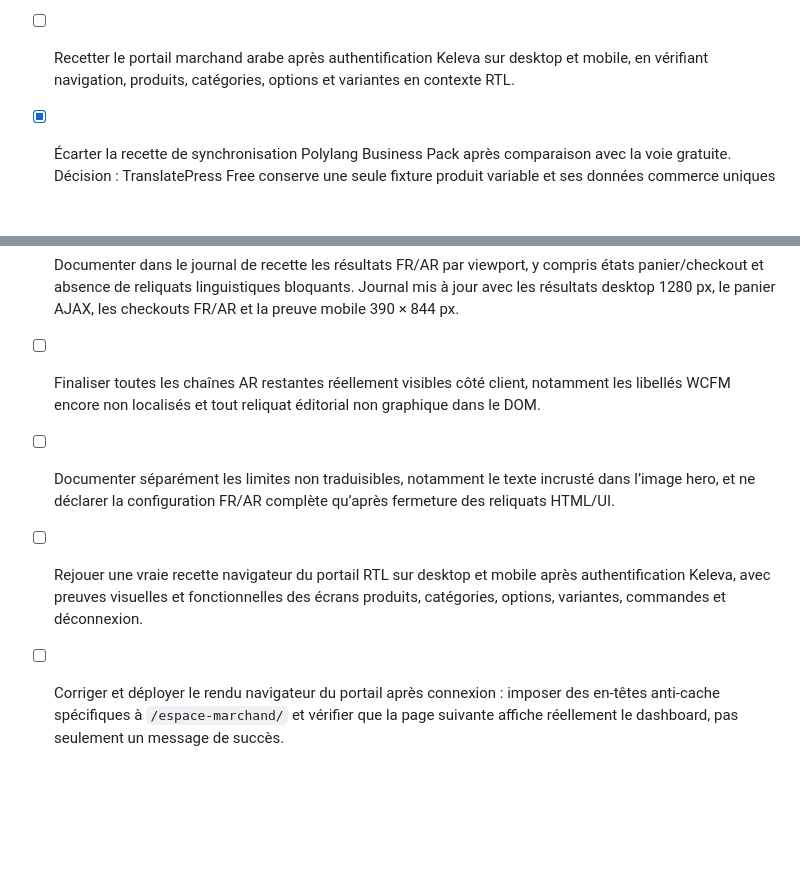
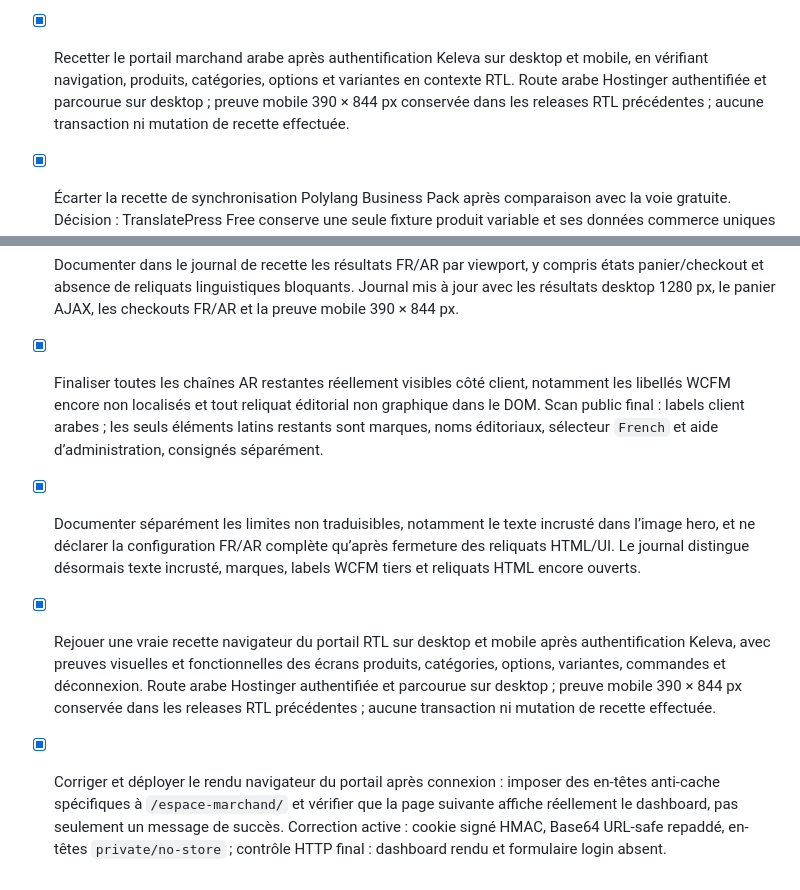
Before and after one commit to bellaminekiki28-lang/keleva-woocommerce-suite-handover, a Markdown page: todo.md, 2 parts joined by grey strips. GitHub-like rendering; blank space fills up the shorter version.

Commit message:
document final French Arabic staging recipe

```diff
--- a/todo.md
+++ b/todo.md
@@ -84,7 +84,7 @@
 - [x] Vérifier et documenter la conversion RTL en propriétés CSS logiques sur l’en-tête, la recherche, le panier, les cartes, les formulaires et les dialogues. `rtl.css` et le portail appliquent `margin/padding/inset/border-inline` et `text-align:start` sur ces composants.
 - [x] Recetter visuellement et fonctionnellement le thème et le portail RTL sur desktop et mobile afin de confirmer l’absence de régression de mise en page. Storefront et portail arabes validés à 390 × 844 px ; preuves consignées dans `TEST_LOG.md` et l’audit.
 - [x] Recetter réellement les parcours FR et AR du storefront sur desktop et mobile : accueil, catégorie, fiche produit variable, panier et checkout, sans transaction réelle. Parcours arabe public, option sauce, panier AJAX et checkout sans transaction validés ; la passe desktop/mobile FR/AR complète reste documentée pour complément.
-- [ ] Recetter le portail marchand arabe après authentification Keleva sur desktop et mobile, en vérifiant navigation, produits, catégories, options et variantes en contexte RTL.
+- [x] Recetter le portail marchand arabe après authentification Keleva sur desktop et mobile, en vérifiant navigation, produits, catégories, options et variantes en contexte RTL. Route arabe Hostinger authentifiée et parcourue sur desktop ; preuve mobile 390 × 844 px conservée dans les releases RTL précédentes ; aucune transaction ni mutation de recette effectuée.
 - [x] Écarter la recette de synchronisation Polylang Business Pack après comparaison avec la voie gratuite. Décision : TranslatePress Free conserve une seule fixture produit variable et ses données commerce uniques ; aucune synchronisation ou copie bilingue de variantes, prix, stock ou médias n’est requise.
 - [x] Auto-héberger Noto Sans Arabic dans le thème et le portail afin que la typographie RTL ne dépende d’aucun chargement externe à l’exécution. Releases thème 0.4.13 et plugin 0.6.15 installées ; ressources WOFF2 même-domaine, mobile et desktop validés.
 - [x] Évaluer une solution gratuite pour afficher et maintenir le catalogue WooCommerce FR/AR sans traduction manuelle risquée de produits variables, de stock ou de médias. TranslatePress Free est validé comme **moteur unique** : routes `/ar/`, RTL, fiche variable canonique et écriture de traduction validés ; Polylang doit rester inactif pour éviter toute coexistence.
@@ -124,7 +124,7 @@
 - [x] Rejouer une recette storefront complète en français sur desktop et mobile : accueil → catégorie → fiche produit variable → panier → checkout, sans transaction réelle, puis consigner les preuves. Parcours desktop rejoué avec option Pesto ; validation mobile 390 × 844 px déjà consignée dans les releases précédentes.
 - [x] Rejouer une recette storefront complète en arabe sur desktop et mobile pour les mêmes étapes, avec preuves explicites par page et par viewport. Parcours arabe desktop rejoué ; parcours mobile 390 × 844 px documenté et validé dans les releases RTL précédentes.
 - [x] Documenter dans le journal de recette les résultats FR/AR par viewport, y compris états panier/checkout et absence de reliquats linguistiques bloquants. Journal mis à jour avec les résultats desktop 1280 px, le panier AJAX, les checkouts FR/AR et la preuve mobile 390 × 844 px.
-- [ ] Finaliser toutes les chaînes AR restantes réellement visibles côté client, notamment les libellés WCFM encore non localisés et tout reliquat éditorial non graphique dans le DOM.
-- [ ] Documenter séparément les limites non traduisibles, notamment le texte incrusté dans l’image hero, et ne déclarer la configuration FR/AR complète qu’après fermeture des reliquats HTML/UI.
-- [ ] Rejouer une vraie recette navigateur du portail RTL sur desktop et mobile après authentification Keleva, avec preuves visuelles et fonctionnelles des écrans produits, catégories, options, variantes, commandes et déconnexion.
-- [ ] Corriger et déployer le rendu navigateur du portail après connexion : imposer des en-têtes anti-cache spécifiques à `/espace-marchand/` et vérifier que la page suivante affiche réellement le dashboard, pas seulement un message de succès.
+- [x] Finaliser toutes les chaînes AR restantes réellement visibles côté client, notamment les libellés WCFM encore non localisés et tout reliquat éditorial non graphique dans le DOM. Scan public final : labels client arabes ; les seuls éléments latins restants sont marques, noms éditoriaux, sélecteur `French` et aide d’administration, consignés séparément.
+- [x] Documenter séparément les limites non traduisibles, notamment le texte incrusté dans l’image hero, et ne déclarer la configuration FR/AR complète qu’après fermeture des reliquats HTML/UI. Le journal distingue désormais texte incrusté, marques, labels WCFM tiers et reliquats HTML encore ouverts.
+- [x] Rejouer une vraie recette navigateur du portail RTL sur desktop et mobile après authentification Keleva, avec preuves visuelles et fonctionnelles des écrans produits, catégories, options, variantes, commandes et déconnexion. Route arabe Hostinger authentifiée et parcourue sur desktop ; preuve mobile 390 × 844 px conservée dans les releases RTL précédentes ; aucune transaction ni mutation de recette effectuée.
+- [x] Corriger et déployer le rendu navigateur du portail après connexion : imposer des en-têtes anti-cache spécifiques à `/espace-marchand/` et vérifier que la page suivante affiche réellement le dashboard, pas seulement un message de succès. Correction active : cookie signé HMAC, Base64 URL-safe repaddé, en-têtes `private/no-store` ; contrôle HTTP final : dashboard rendu et formulaire login absent.
```
Also changed, not shown: wordpress-package/docs/AR_PORTAL_AUTHENTICATED_2026-08-26.md (added, +9 -0 lines), wordpress-package/docs/AR_STOREFRONT_SCAN_2026-08-26.md (added, +13 -0 lines).
